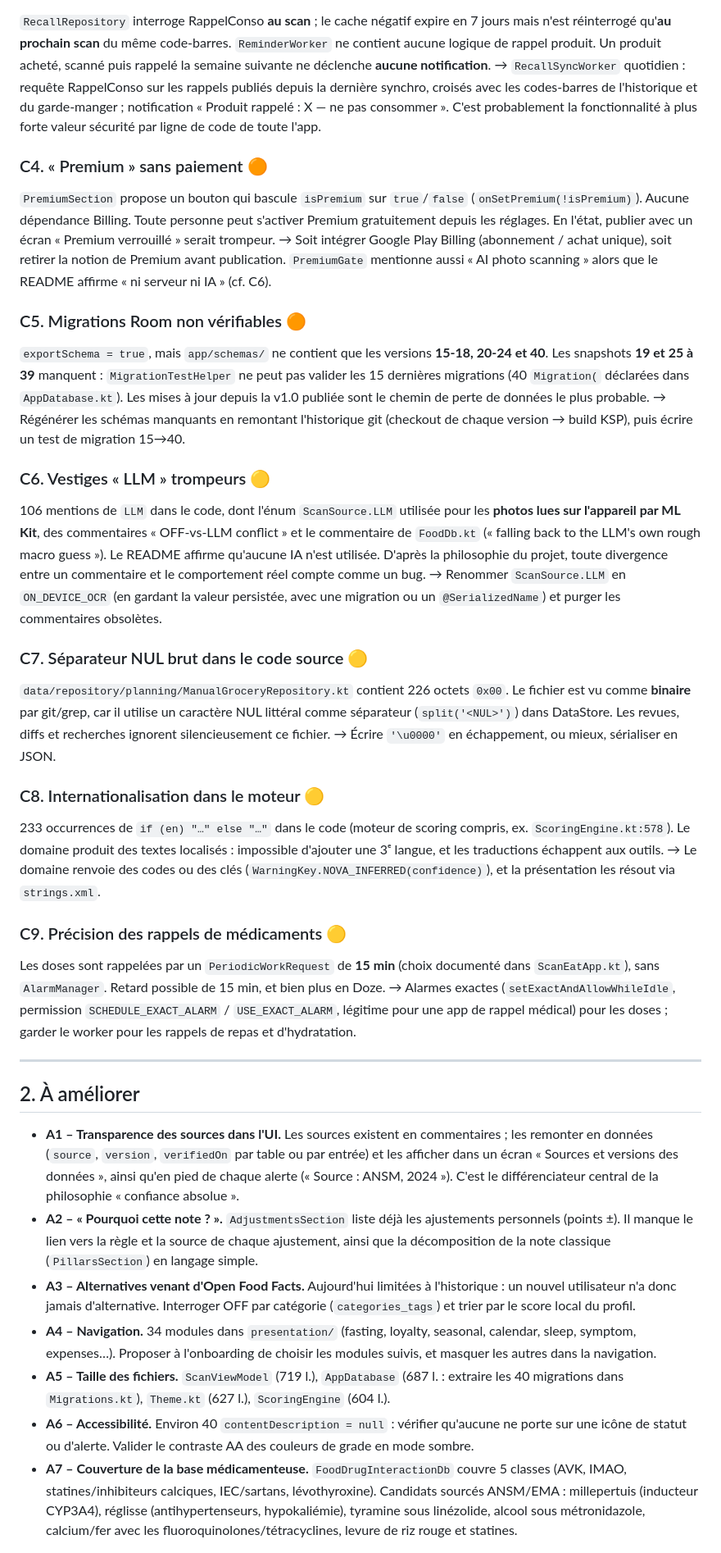
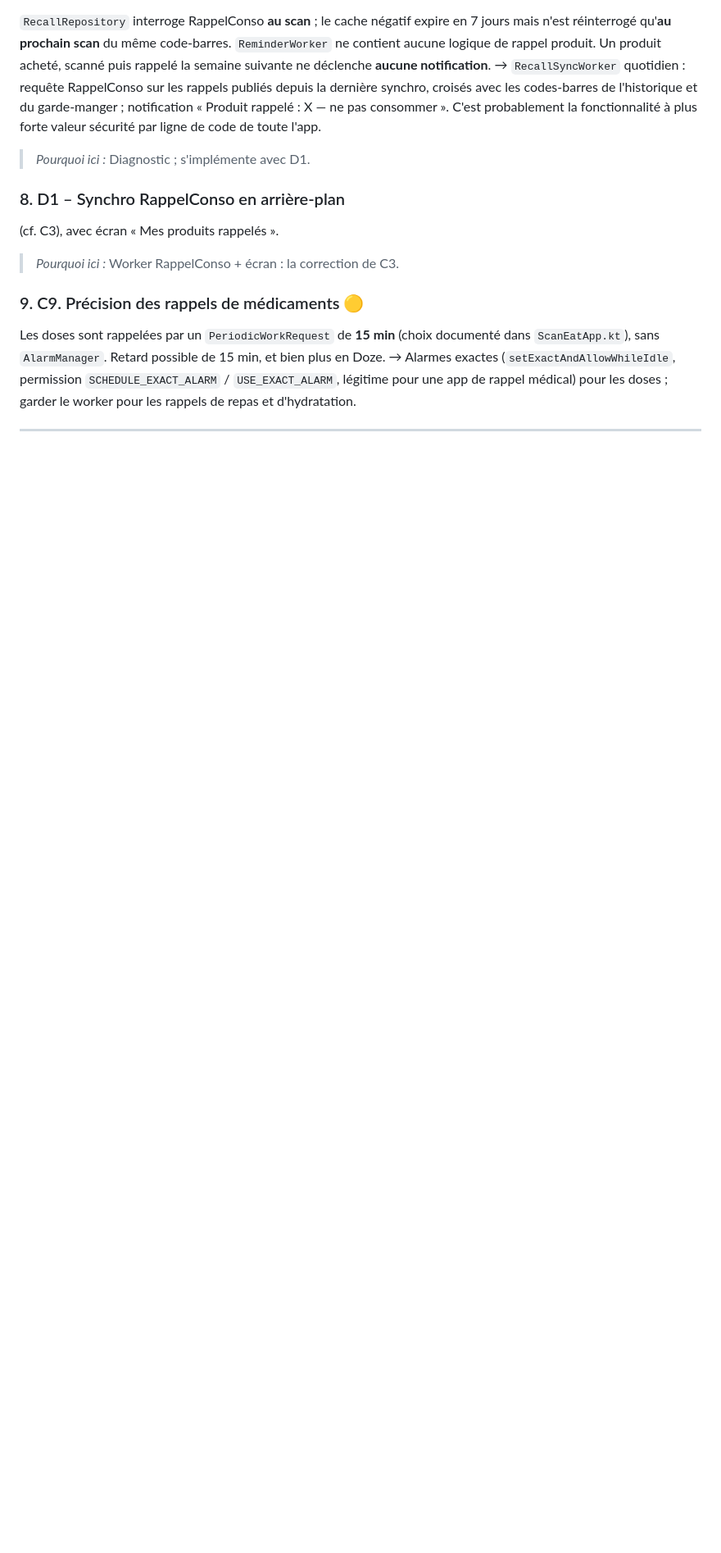
Before and after one commit to WW-Andene/Scan-eat, a Markdown page: Roadmap.md, the part around one of its changes. Shown at 82% size. Drawn GitHub-style; blank space fills up the shorter version.

Commit message:
Roadmap: order findings by logical work sequence
Co-Authored-By: Claude Opus 5.5 <noreply@anthropic.com>
Claude-Session: https://claude.ai/code/session_01YA5zXKJmGTiYuQJcv882iD

```diff
--- a/Roadmap.md
+++ b/Roadmap.md
@@ -54,45 +105,15 @@ dernière synchro, croisés avec les codes-barres de l'historique et du garde-ma
 notification « Produit rappelé : X — ne pas consommer ». C'est probablement la
 fonctionnalité à plus forte valeur sécurité par ligne de code de toute l'app.
 
-### C4. « Premium » sans paiement 🟠
-`PremiumSection` propose un bouton qui bascule `isPremium` sur `true`/`false` (`onSetPremium(!isPremium)`).
-Aucune dépendance Billing. Toute personne peut s'activer Premium gratuitement depuis les
-réglages. En l'état, publier avec un écran « Premium verrouillé » serait trompeur.
-→ Soit intégrer Google Play Billing (abonnement / achat unique), soit retirer la notion
-de Premium avant publication. `PremiumGate` mentionne aussi « AI photo scanning » alors
-que le README affirme « ni serveur ni IA » (cf. C6).
+> *Pourquoi ici :* Diagnostic ; s'implémente avec D1.
 
-### C5. Migrations Room non vérifiables 🟠
-`exportSchema = true`, mais `app/schemas/` ne contient que les versions **15-18, 20-24 et 40**.
-Les snapshots **19 et 25 à 39** manquent : `MigrationTestHelper` ne peut pas valider les
-15 dernières migrations (40 `Migration(` déclarées dans `AppDatabase.kt`). Les mises à
-jour depuis la v1.0 publiée sont le chemin de perte de données le plus probable.
-→ Régénérer les schémas manquants en remontant l'historique git (checkout de chaque
-version → build KSP), puis écrire un test de migration 15→40.
+### 8. D1 – Synchro RappelConso en arrière-plan
+(cf. C3), avec écran « Mes produits
+rappelés ».
 
-### C6. Vestiges « LLM » trompeurs 🟡
-106 mentions de `LLM` dans le code, dont l'énum `ScanSource.LLM` utilisée pour les
-**photos lues sur l'appareil par ML Kit**, des commentaires « OFF-vs-LLM conflict » et le
-commentaire de `FoodDb.kt` (« falling back to the LLM's own rough macro guess »). Le README
-affirme qu'aucune IA n'est utilisée. D'après la philosophie du projet, toute divergence
-entre un commentaire et le comportement réel compte comme un bug.
-→ Renommer `ScanSource.LLM` en `ON_DEVICE_OCR` (en gardant la valeur persistée, avec une
-migration ou un `@SerializedName`) et purger les commentaires obsolètes.
+> *Pourquoi ici :* Worker RappelConso + écran : la correction de C3.
 
-### C7. Séparateur NUL brut dans le code source 🟡
-`data/repository/planning/ManualGroceryRepository.kt` contient 226 octets `0x00`. Le
-fichier est vu comme **binaire** par git/grep, car il utilise un caractère NUL littéral comme séparateur
-(`split('<NUL>')`) dans DataStore. Les revues, diffs et recherches ignorent silencieusement ce fichier.
-→ Écrire `'\u0000'` en échappement, ou mieux, sérialiser en JSON.
-
-### C8. Internationalisation dans le moteur 🟡
-233 occurrences de `if (en) "…" else "…"` dans le code (moteur de scoring compris, ex.
-`ScoringEngine.kt:578`). Le domaine produit des textes localisés : impossible d'ajouter une
-3ᵉ langue, et les traductions échappent aux outils.
-→ Le domaine renvoie des codes ou des clés (`WarningKey.NOVA_INFERRED(confidence)`),
-et la présentation les résout via `strings.xml`.
-
-### C9. Précision des rappels de médicaments 🟡
+### 9. C9. Précision des rappels de médicaments 🟡
 Les doses sont rappelées par un `PeriodicWorkRequest` de **15 min** (choix documenté dans
 `ScanEatApp.kt`), sans `AlarmManager`. Retard possible de 15 min, et bien plus en Doze.
 → Alarmes exactes (`setExactAndAllowWhileIdle`, permission `SCHEDULE_EXACT_ALARM` /
@@ -101,30 +122,3 @@ worker pour les rappels de repas et d'hydratation.
 
 ---
 
-## 2. À améliorer
-
-- **A1 – Transparence des sources dans l'UI.** Les sources existent en commentaires ;
-  les remonter en données (`source`, `version`, `verifiedOn` par table ou par entrée) et
-  les afficher dans un écran « Sources et versions des données », ainsi qu'en pied de chaque
-  alerte (« Source : ANSM, 2024 »). C'est le différenciateur central de la philosophie
-  « confiance absolue ».
-- **A2 – « Pourquoi cette note ? ».** `AdjustmentsSection` liste déjà les ajustements
-  personnels (points ±). Il manque le lien vers la règle et la source de chaque ajustement,
-  ainsi que la décomposition de la note classique (`PillarsSection`) en langage simple.
-- **A3 – Alternatives venant d'Open Food Facts.** Aujourd'hui limitées à l'historique :
-  un nouvel utilisateur n'a donc jamais d'alternative. Interroger OFF par catégorie
-  (`categories_tags`) et trier par le score local du profil.
-- **A4 – Navigation.** 34 modules dans `presentation/` (fasting, loyalty, seasonal,
-  calendar, sleep, symptom, expenses…). Proposer à l'onboarding de choisir les modules
-  suivis, et masquer les autres dans la navigation.
-- **A5 – Taille des fichiers.** `ScanViewModel` (719 l.), `AppDatabase` (687 l. : extraire
-  les 40 migrations dans `Migrations.kt`), `Theme.kt` (627 l.), `ScoringEngine` (604 l.).
-- **A6 – Accessibilité.** Environ 40 `contentDescription = null` : vérifier qu'aucune ne
-  porte sur une icône de statut ou d'alerte. Valider le contraste AA des couleurs de grade
-  en mode sombre.
-- **A7 – Couverture de la base médicamenteuse.** `FoodDrugInteractionDb` couvre 5 classes
-  (AVK, IMAO, statines/inhibiteurs calciques, IEC/sartans, lévothyroxine). Candidats sourcés
-  ANSM/EMA : millepertuis (inducteur CYP3A4), réglisse (antihypertenseurs, hypokaliémie),
-  tyramine sous linézolide, alcool sous métronidazole, calcium/fer avec les
-  fluoroquinolones/tétracyclines, levure de riz rouge et statines.
-
```
Also changed, not shown: other parts of Roadmap.md (+212 -39 lines).
